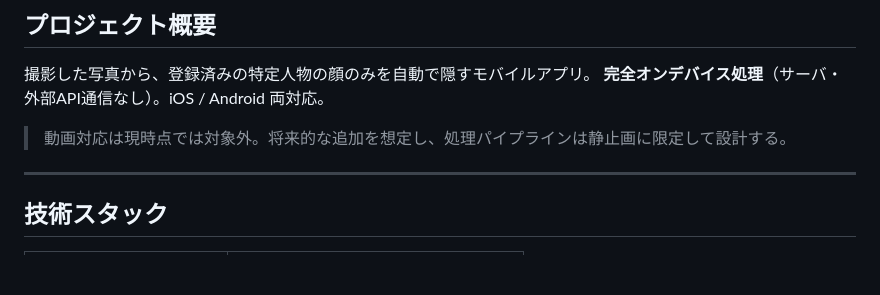
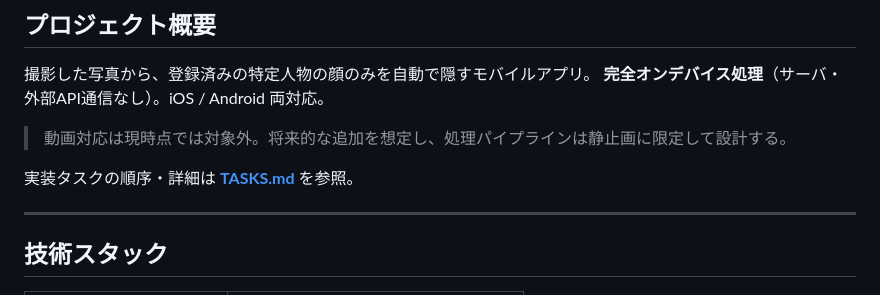
Before and after one commit to dashi296/shyface, a Markdown page: CLAUDE.md, the part around the change. Rendered like a GitHub page; blank space fills up the shorter version.

Commit message:
Add TASKS.md with phased implementation plan and link from CLAUDE.md
Co-Authored-By: Claude Sonnet 4.6 <noreply@anthropic.com>

```diff
--- a/CLAUDE.md
+++ b/CLAUDE.md
@@ -6,6 +6,8 @@
 **完全オンデバイス処理**（サーバ・外部API通信なし）。iOS / Android 両対応。
 
 > 動画対応は現時点では対象外。将来的な追加を想定し、処理パイプラインは静止画に限定して設計する。
+
+実装タスクの順序・詳細は **[TASKS.md](./TASKS.md)** を参照。
 
 ---
 
```
Also changed, not shown: TASKS.md (added, +143 -0 lines).
